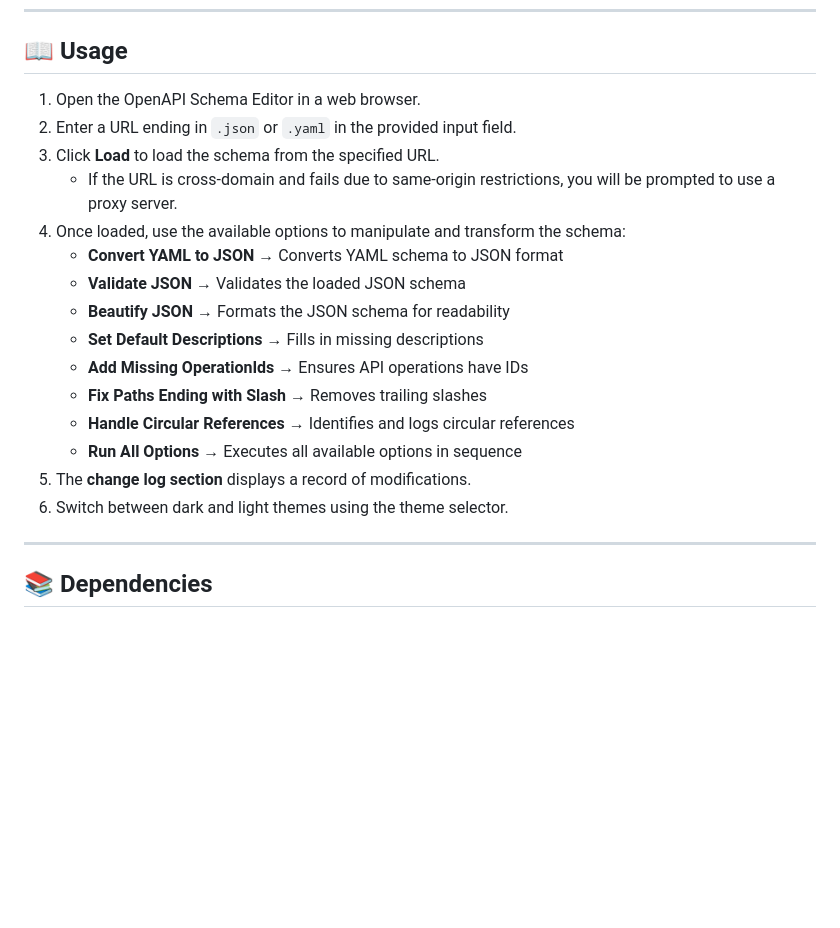
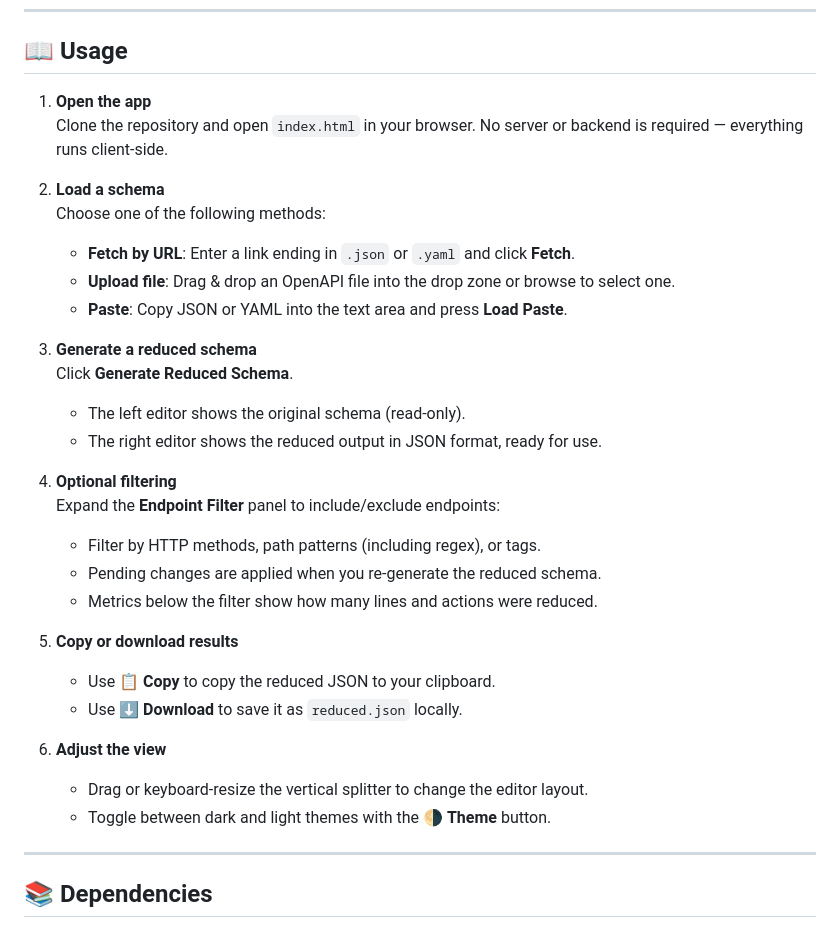
Before and after one commit to shiftnerd/openapidoctor, a Markdown page: README.md, the part around the change. GitHub-like rendering; blank space fills up the shorter version.

```diff
--- a/README.md
+++ b/README.md
@@ -30,21 +30,33 @@ It provides a user-friendly interface for editing and transforming schemas — m
 ---
 
 ## 📖 Usage
-1. Open the OpenAPI Schema Editor in a web browser.
-2. Enter a URL ending in `.json` or `.yaml` in the provided input field.
-3. Click **Load** to load the schema from the specified URL.
-   - If the URL is cross-domain and fails due to same-origin restrictions, you will be prompted to use a proxy server.
-4. Once loaded, use the available options to manipulate and transform the schema:
-   - **Convert YAML to JSON** → Converts YAML schema to JSON format
-   - **Validate JSON** → Validates the loaded JSON schema
-   - **Beautify JSON** → Formats the JSON schema for readability
-   - **Set Default Descriptions** → Fills in missing descriptions
-   - **Add Missing OperationIds** → Ensures API operations have IDs
-   - **Fix Paths Ending with Slash** → Removes trailing slashes
-   - **Handle Circular References** → Identifies and logs circular references
-   - **Run All Options** → Executes all available options in sequence
-5. The **change log section** displays a record of modifications.
-6. Switch between dark and light themes using the theme selector.
+1. **Open the app**
+   Clone the repository and open `index.html` in your browser. No server or backend is required — everything runs client-side.
+
+2. **Load a schema**
+   Choose one of the following methods:
+   - **Fetch by URL**: Enter a link ending in `.json` or `.yaml` and click **Fetch**.
+   - **Upload file**: Drag & drop an OpenAPI file into the drop zone or browse to select one.
+   - **Paste**: Copy JSON or YAML into the text area and press **Load Paste**.
+
+3. **Generate a reduced schema**
+   Click **Generate Reduced Schema**.
+   - The left editor shows the original schema (read-only).
+   - The right editor shows the reduced output in JSON format, ready for use.
+
+4. **Optional filtering**
+   Expand the **Endpoint Filter** panel to include/exclude endpoints:
+   - Filter by HTTP methods, path patterns (including regex), or tags.
+   - Pending changes are applied when you re-generate the reduced schema.
+   - Metrics below the filter show how many lines and actions were reduced.
+
+5. **Copy or download results**
+   - Use **📋 Copy** to copy the reduced JSON to your clipboard.
+   - Use **⬇️ Download** to save it as `reduced.json` locally.
+
+6. **Adjust the view**
+   - Drag or keyboard-resize the vertical splitter to change the editor layout.
+   - Toggle between dark and light themes with the 🌗 **Theme** button.
 
 ---
 
```
